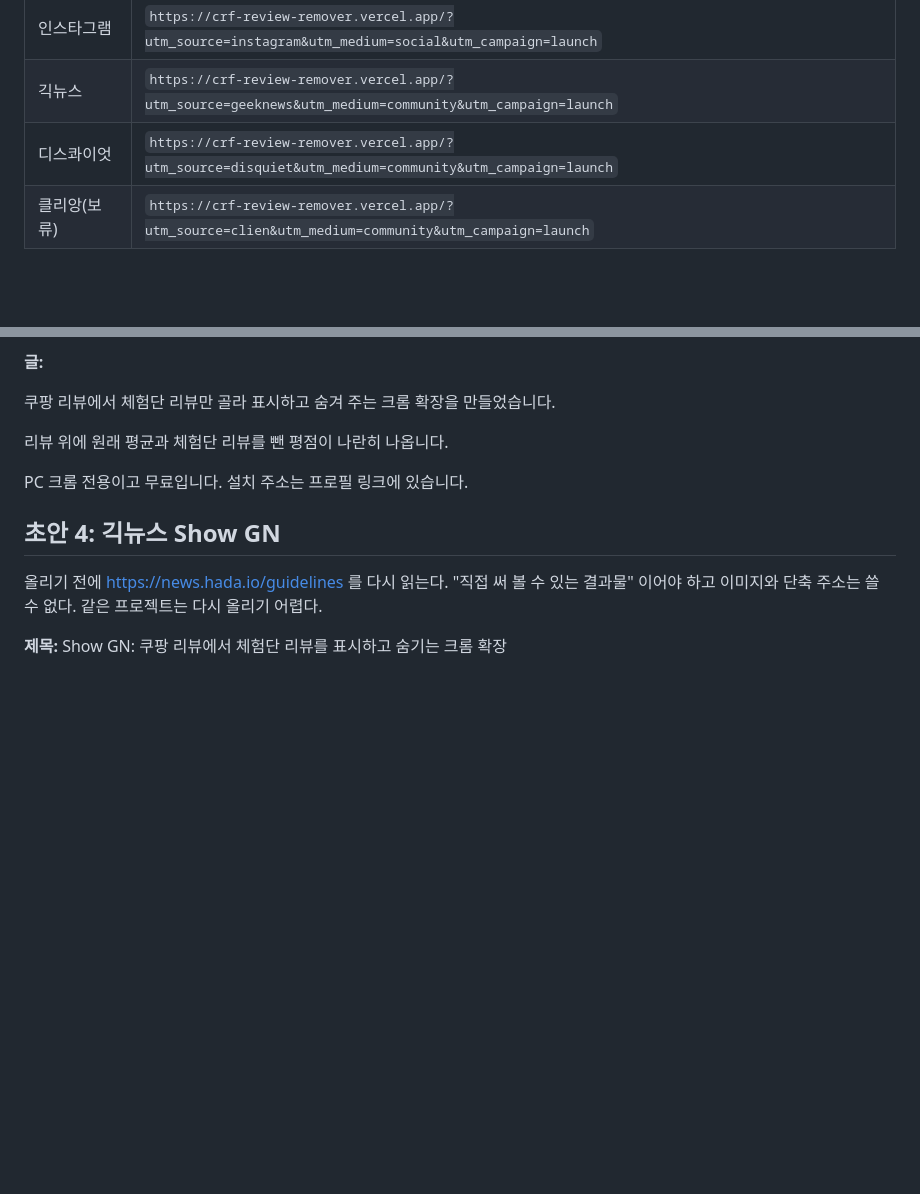
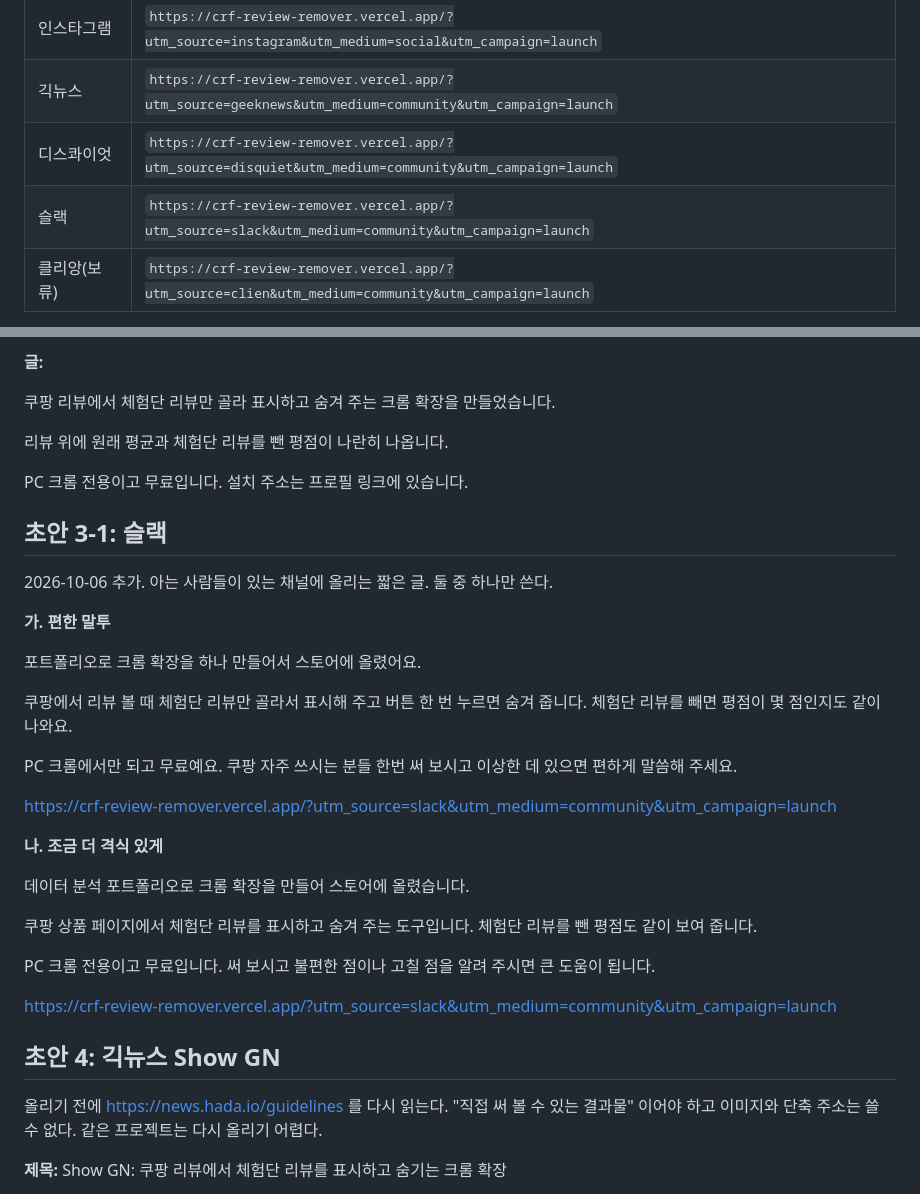
Before and after one commit to jiwon026/coupang-review-filter, a Markdown page: docs/launch/channels.md, 2 parts joined by grey strips. GitHub-like rendering; blank space fills up the shorter version.

Commit message:
docs: 슬랙용 링크와 소개 글 초안 추가
Co-Authored-By: Claude Opus 5.5 <noreply@anthropic.com>

```diff
--- a/docs/launch/channels.md
+++ b/docs/launch/channels.md
@@ -21,6 +21,7 @@
 | 인스타그램 | `https://crf-review-remover.vercel.app/?utm_source=instagram&utm_medium=social&utm_campaign=launch` |
 | 긱뉴스 | `https://crf-review-remover.vercel.app/?utm_source=geeknews&utm_medium=community&utm_campaign=launch` |
 | 디스콰이엇 | `https://crf-review-remover.vercel.app/?utm_source=disquiet&utm_medium=community&utm_campaign=launch` |
+| 슬랙 | `https://crf-review-remover.vercel.app/?utm_source=slack&utm_medium=community&utm_campaign=launch` |
 | 클리앙(보류) | `https://crf-review-remover.vercel.app/?utm_source=clien&utm_medium=community&utm_campaign=launch` |
 
 지킬 것:
@@ -128,6 +129,30 @@ https://crf-review-remover.vercel.app/?utm_source=threads&utm_medium=social&utm_
 
 PC 크롬 전용이고 무료입니다. 설치 주소는 프로필 링크에 있습니다.
 
+## 초안 3-1: 슬랙
+
+2026-10-06 추가. 아는 사람들이 있는 채널에 올리는 짧은 글. 둘 중 하나만 쓴다.
+
+**가. 편한 말투**
+
+포트폴리오로 크롬 확장을 하나 만들어서 스토어에 올렸어요.
+
+쿠팡에서 리뷰 볼 때 체험단 리뷰만 골라서 표시해 주고 버튼 한 번 누르면 숨겨 줍니다. 체험단 리뷰를 빼면 평점이 몇 점인지도 같이 나와요.
+
+PC 크롬에서만 되고 무료예요. 쿠팡 자주 쓰시는 분들 한번 써 보시고 이상한 데 있으면 편하게 말씀해 주세요.
+
+https://crf-review-remover.vercel.app/?utm_source=slack&utm_medium=community&utm_campaign=launch
+
+**나. 조금 더 격식 있게**
+
+데이터 분석 포트폴리오로 크롬 확장을 만들어 스토어에 올렸습니다.
+
+쿠팡 상품 페이지에서 체험단 리뷰를 표시하고 숨겨 주는 도구입니다. 체험단 리뷰를 뺀 평점도 같이 보여 줍니다.
+
+PC 크롬 전용이고 무료입니다. 써 보시고 불편한 점이나 고칠 점을 알려 주시면 큰 도움이 됩니다.
+
+https://crf-review-remover.vercel.app/?utm_source=slack&utm_medium=community&utm_campaign=launch
+
 ## 초안 4: 긱뉴스 Show GN
 
 올리기 전에 https://news.hada.io/guidelines 를 다시 읽는다. "직접 써 볼 수 있는 결과물" 이어야 하고 이미지와 단축 주소는 쓸 수 없다. 같은 프로젝트는 다시 올리기 어렵다.
```
